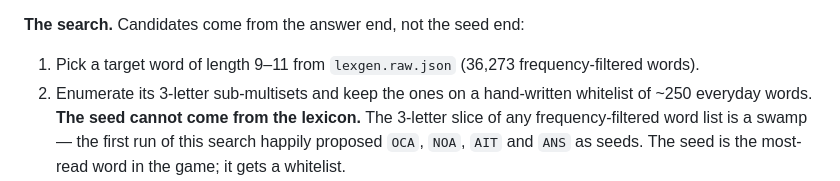
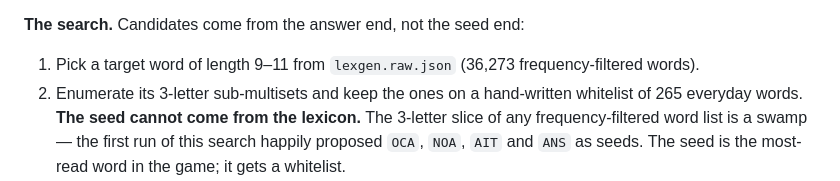
Before and after one commit to clarklab/pitches, a Markdown page: seed/PITCH.md, the part around the change. Rendered like a GitHub page.

Commit message:
WIP: seed pitch revisions
Co-Authored-By: Claude Opus 5 <noreply@anthropic.com>
Claude-Session: https://claude.ai/code/session_01XAnivREBjAtm84a7V6NxCB

```diff
--- a/seed/PITCH.md
+++ b/seed/PITCH.md
@@ -209,7 +209,7 @@ maximum instead of a guess.
 1. Pick a target word of length 9–11 from `lexgen.raw.json` (36,273
    frequency-filtered words).
 2. Enumerate its 3-letter sub-multisets and keep the ones on a hand-written
-   whitelist of ~250 everyday words. **The seed cannot come from the lexicon.**
+   whitelist of 265 everyday words. **The seed cannot come from the lexicon.**
    The 3-letter slice of any frequency-filtered word list is a swamp — the
    first run of this search happily proposed `OCA`, `NOA`, `AIT` and `ANS` as
    seeds. The seed is the most-read word in the game; it gets a whitelist.
```
